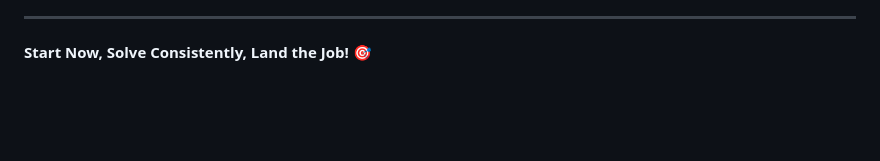
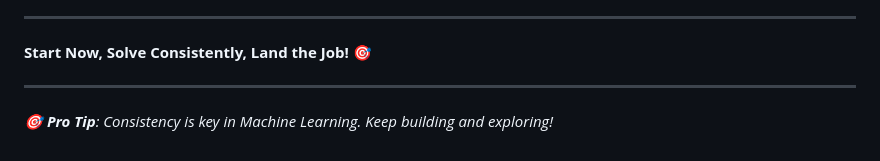
Before and after one commit to Shivansh-mishraji/ML-Career-Roadmap, a Markdown page: dsa-guide/LEETCODE_ML_PROBLEMS.md, the part around one of its changes. GitHub-like rendering; blank space fills up the shorter version.

Commit message:
✨ Enhanced LEETCODE_ML_PROBLEMS.md with rich visuals and structure

```diff
--- a/dsa-guide/LEETCODE_ML_PROBLEMS.md
+++ b/dsa-guide/LEETCODE_ML_PROBLEMS.md
@@ -509,3 +521,7 @@ print("All tests passed!")
 **Start Now, Solve Consistently, Land the Job! 🎯**
 
 <!-- Formatting improvements -->
+
+
+---
+*🎯 **Pro Tip**: Consistency is key in Machine Learning. Keep building and exploring!*
```
Also changed, not shown: other parts of dsa-guide/LEETCODE_ML_PROBLEMS.md (+46 -34 lines).
